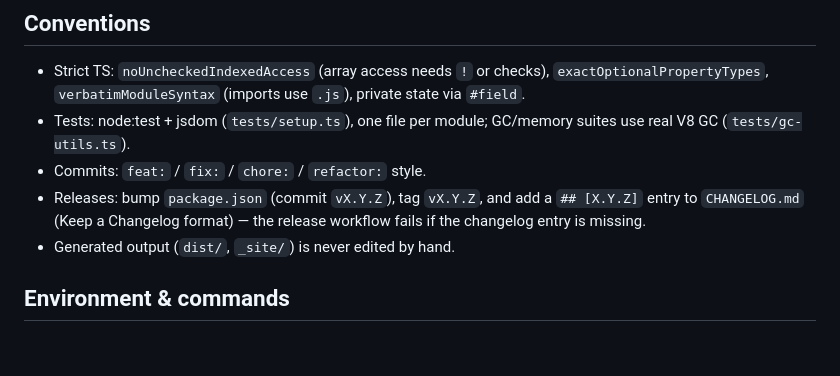
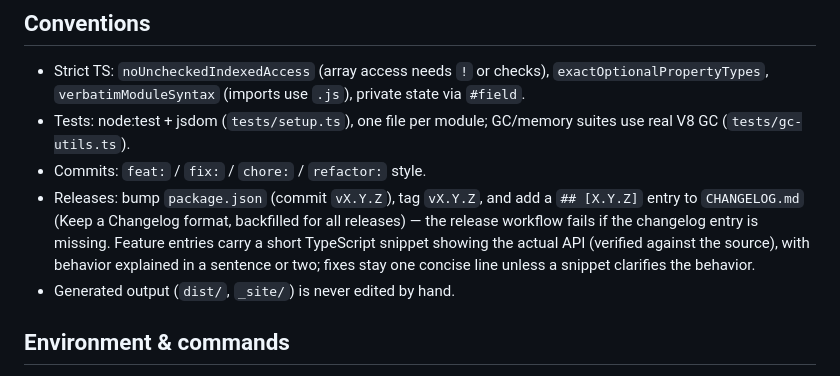
Before and after one commit to elbywan/balises, a Markdown page: AGENTS.md, the part around the change. Rendered like a GitHub page; blank space fills up the shorter version.

Commit message:
docs: document the changelog style in AGENTS.md

```diff
--- a/AGENTS.md
+++ b/AGENTS.md
@@ -79,8 +79,12 @@ disposers)`; a binder returning `false` means "skip clearing, preserve
   suites use real V8 GC (`tests/gc-utils.ts`).
 - Commits: `feat:` / `fix:` / `chore:` / `refactor:` style.
 - Releases: bump `package.json` (commit `vX.Y.Z`), tag `vX.Y.Z`, and add a
-  `## [X.Y.Z]` entry to `CHANGELOG.md` (Keep a Changelog format) — the
-  release workflow fails if the changelog entry is missing.
+  `## [X.Y.Z]` entry to `CHANGELOG.md` (Keep a Changelog format, backfilled
+  for all releases) — the release workflow fails if the changelog entry is
+  missing. Feature entries carry a short TypeScript snippet showing the
+  actual API (verified against the source), with behavior explained in a
+  sentence or two; fixes stay one concise line unless a snippet clarifies
+  the behavior.
 - Generated output (`dist/`, `_site/`) is never edited by hand.
 
 ## Environment & commands
```
